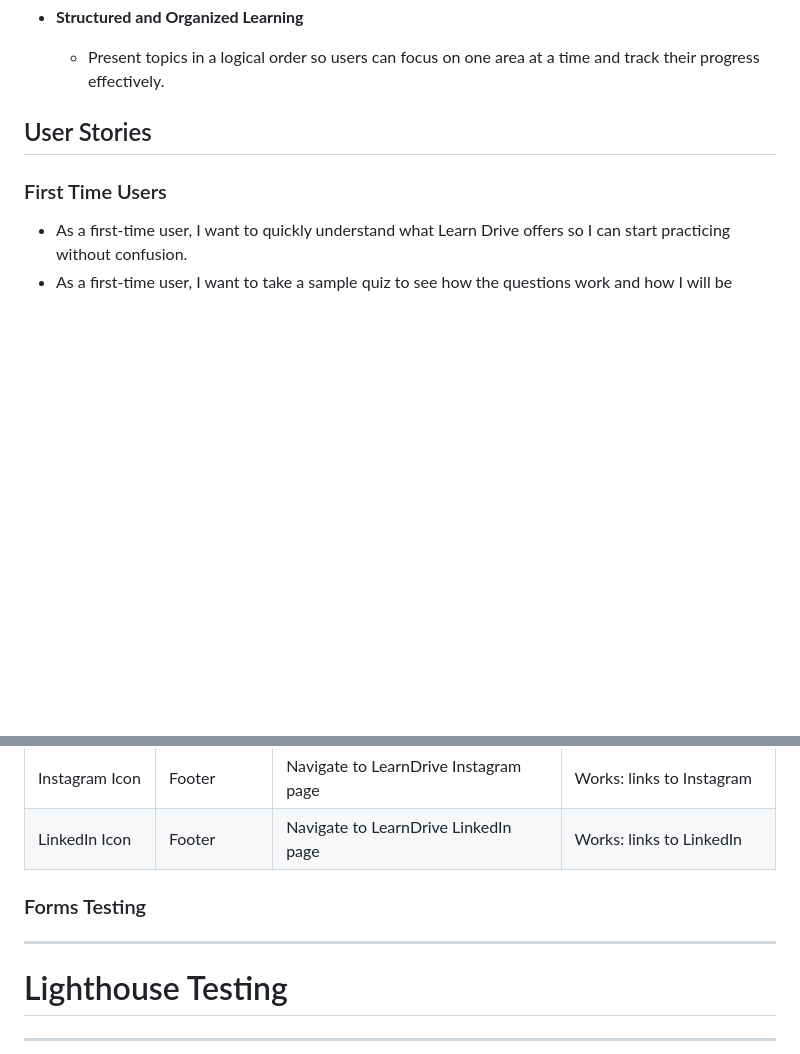
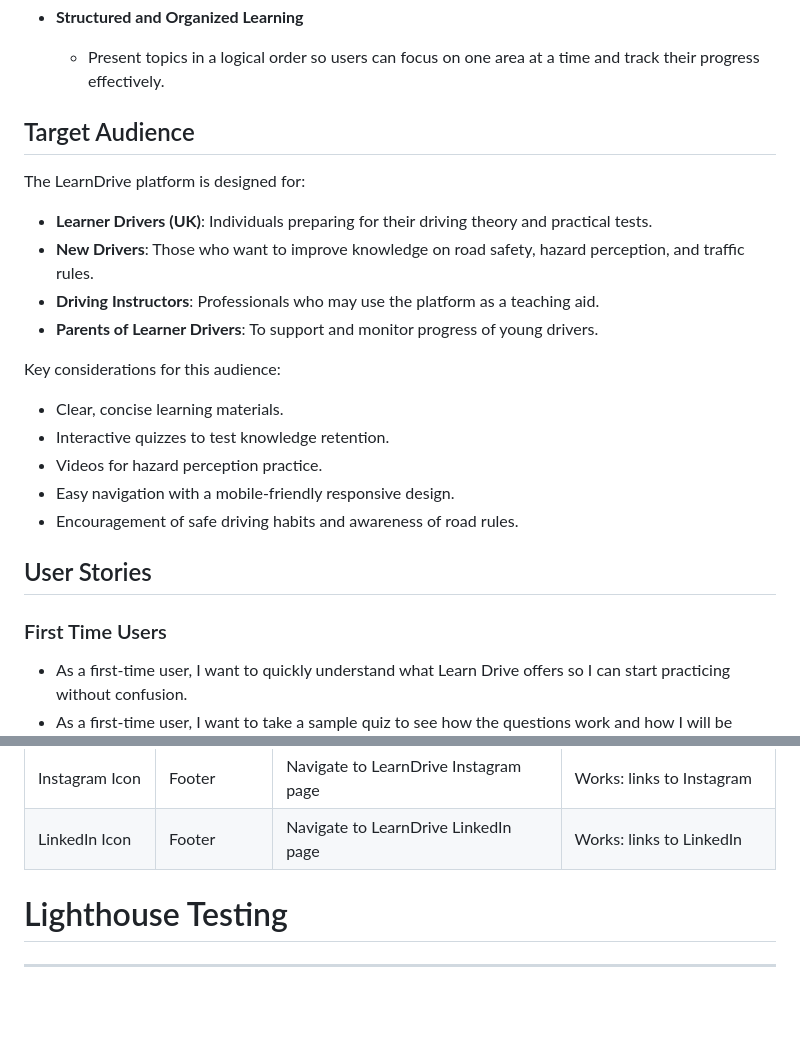
Before and after one commit to sadek17481748/learn-drive, a Markdown page: README.md, 2 parts joined by grey strips. Drawn GitHub-style; blank space fills up the shorter version.

Commit message:
Add target audience section in markdown; outline learner drivers, new drivers, instructors, and parents

```diff
--- a/README.md
+++ b/README.md
@@ -110,6 +110,22 @@ The main goals of the **Learn Drive** project are:
 - **Structured and Organized Learning**
   - Present topics in a logical order so users can focus on one area at a time and track their progress effectively.
 
+## Target Audience
+
+The LearnDrive platform is designed for:
+
+- **Learner Drivers (UK)**: Individuals preparing for their driving theory and practical tests.
+- **New Drivers**: Those who want to improve knowledge on road safety, hazard perception, and traffic rules.
+- **Driving Instructors**: Professionals who may use the platform as a teaching aid.
+- **Parents of Learner Drivers**: To support and monitor progress of young drivers.
+
+Key considerations for this audience:
+
+- Clear, concise learning materials.
+- Interactive quizzes to test knowledge retention.
+- Videos for hazard perception practice.
+- Easy navigation with a mobile-friendly responsive design.
+- Encouragement of safe driving habits and awareness of road rules.
 
 
 ## User Stories
@@ -695,10 +711,7 @@ h
 
 
 
-### Forms Testing
 
-
----
 
 
 # Lighthouse Testing
```
